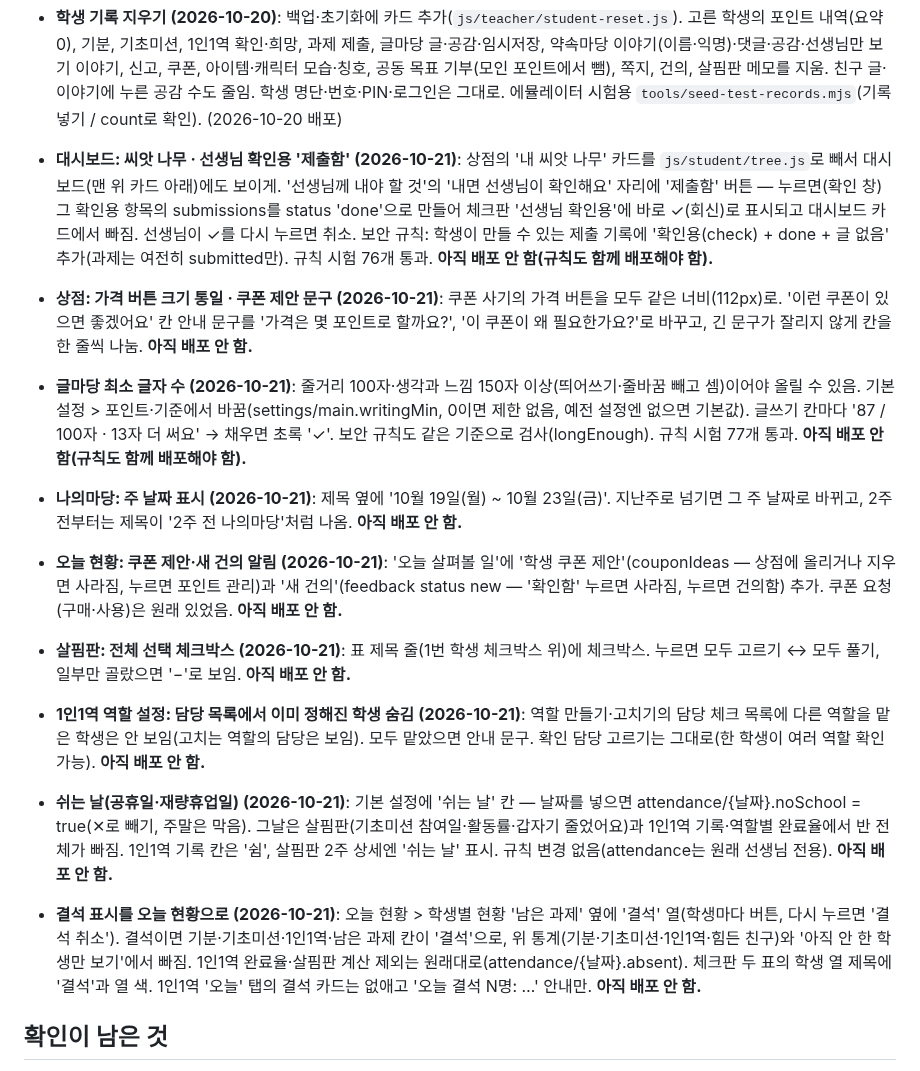
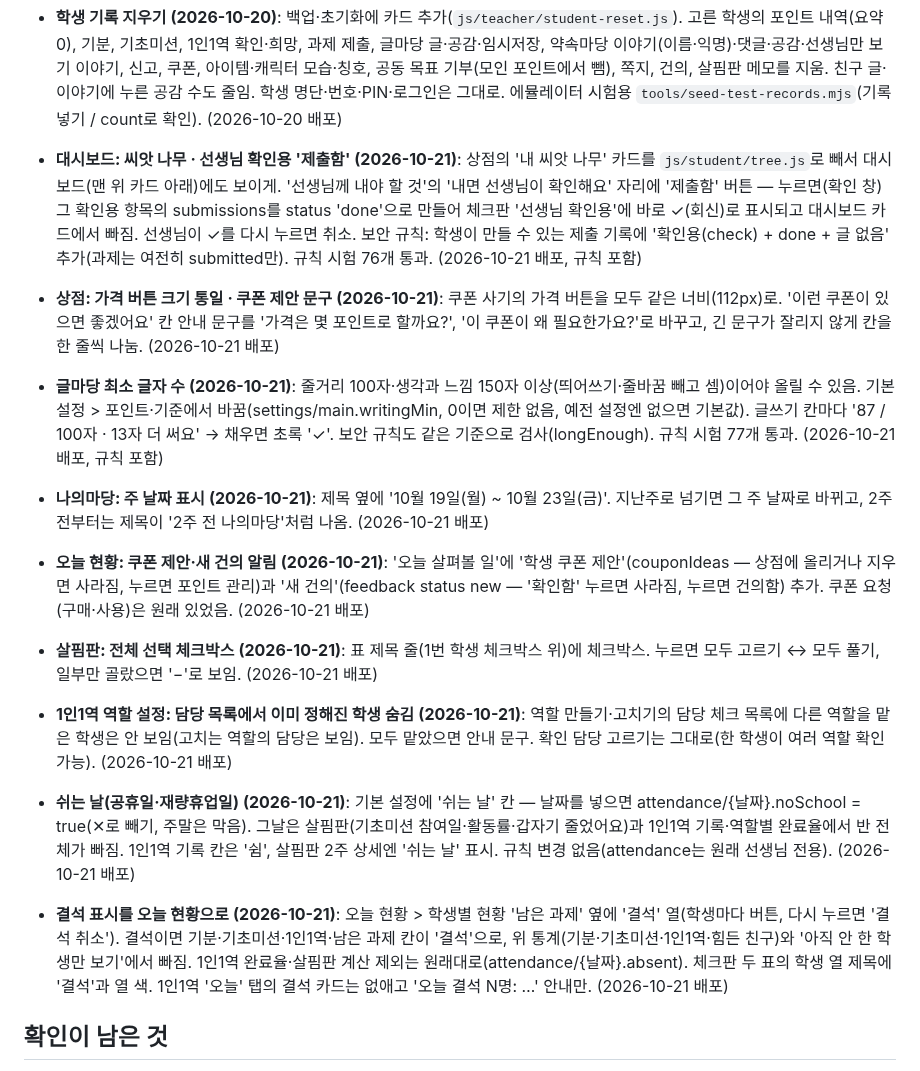
Before and after one commit to eunnjin-ssam/haru_on, a Markdown page: docs/progress.md, the part around the change. Rendered like a GitHub page.

Commit message:
진행 상황: 10월 21일 수정 배포 기록
Co-Authored-By: Claude Opus 5.5 <noreply@anthropic.com>

```diff
--- a/docs/progress.md
+++ b/docs/progress.md
@@ -113,15 +113,15 @@
 - **3D 색이 칙칙하던 것 고침 (2026-10-20)**: three.js 0.155부터 빛 세기 단위가 바뀌어(π로 나눔) 3D 캐릭터의 모든 색이 약 70% 밝기로 보였음. 내 캐릭터·친구 3D·스마트보드의 빛 세기에 π를 곱해 앞면이 원래 색에 가깝게. 아주 밝음·밝음 피부색도 보통과 더 차이 나게. (2026-10-20 배포)
 - **캐릭터·칭호: 큰 화면 카드 삭제 (2026-10-20)**: '우리 반 캐릭터 큰 화면(스마트보드)' 카드를 메뉴에서 뺌(board.html 파일은 그대로 남아 있어 주소로는 열 수 있음). (2026-10-20 배포)
 - **학생 기록 지우기 (2026-10-20)**: 백업·초기화에 카드 추가(`js/teacher/student-reset.js`). 고른 학생의 포인트 내역(요약 0), 기분, 기초미션, 1인1역 확인·희망, 과제 제출, 글마당 글·공감·임시저장, 약속마당 이야기(이름·익명)·댓글·공감·선생님만 보기 이야기, 신고, 쿠폰, 아이템·캐릭터 모습·칭호, 공동 목표 기부(모인 포인트에서 뺌), 쪽지, 건의, 살핌판 메모를 지움. 친구 글·이야기에 누른 공감 수도 줄임. 학생 명단·번호·PIN·로그인은 그대로. 에뮬레이터 시험용 `tools/seed-test-records.mjs`(기록 넣기 / count로 확인). (2026-10-20 배포)
-- **대시보드: 씨앗 나무 · 선생님 확인용 '제출함' (2026-10-21)**: 상점의 '내 씨앗 나무' 카드를 `js/student/tree.js`로 빼서 대시보드(맨 위 카드 아래)에도 보이게. '선생님께 내야 할 것'의 '내면 선생님이 확인해요' 자리에 '제출함' 버튼 — 누르면(확인 창) 그 확인용 항목의 submissions를 status 'done'으로 만들어 체크판 '선생님 확인용'에 바로 ✓(회신)로 표시되고 대시보드 카드에서 빠짐. 선생님이 ✓를 다시 누르면 취소. 보안 규칙: 학생이 만들 수 있는 제출 기록에 '확인용(check) + done + 글 없음' 추가(과제는 여전히 submitted만). 규칙 시험 76개 통과. **아직 배포 안 함(규칙도 함께 배포해야 함).**
-- **상점: 가격 버튼 크기 통일 · 쿠폰 제안 문구 (2026-10-21)**: 쿠폰 사기의 가격 버튼을 모두 같은 너비(112px)로. '이런 쿠폰이 있으면 좋겠어요' 칸 안내 문구를 '가격은 몇 포인트로 할까요?', '이 쿠폰이 왜 필요한가요?'로 바꾸고, 긴 문구가 잘리지 않게 칸을 한 줄씩 나눔. **아직 배포 안 함.**
-- **글마당 최소 글자 수 (2026-10-21)**: 줄거리 100자·생각과 느낌 150자 이상(띄어쓰기·줄바꿈 빼고 셈)이어야 올릴 수 있음. 기본 설정 > 포인트·기준에서 바꿈(settings/main.writingMin, 0이면 제한 없음, 예전 설정엔 없으면 기본값). 글쓰기 칸마다 '87 / 100자 · 13자 더 써요' → 채우면 초록 '✓'. 보안 규칙도 같은 기준으로 검사(longEnough). 규칙 시험 77개 통과. **아직 배포 안 함(규칙도 함께 배포해야 함).**
-- **나의마당: 주 날짜 표시 (2026-10-21)**: 제목 옆에 '10월 19일(월) ~ 10월 23일(금)'. 지난주로 넘기면 그 주 날짜로 바뀌고, 2주 전부터는 제목이 '2주 전 나의마당'처럼 나옴. **아직 배포 안 함.**
-- **오늘 현황: 쿠폰 제안·새 건의 알림 (2026-10-21)**: '오늘 살펴볼 일'에 '학생 쿠폰 제안'(couponIdeas — 상점에 올리거나 지우면 사라짐, 누르면 포인트 관리)과 '새 건의'(feedback status new — '확인함' 누르면 사라짐, 누르면 건의함) 추가. 쿠폰 요청(구매·사용)은 원래 있었음. **아직 배포 안 함.**
-- **살핌판: 전체 선택 체크박스 (2026-10-21)**: 표 제목 줄(1번 학생 체크박스 위)에 체크박스. 누르면 모두 고르기 ↔ 모두 풀기, 일부만 골랐으면 '−'로 보임. **아직 배포 안 함.**
-- **1인1역 역할 설정: 담당 목록에서 이미 정해진 학생 숨김 (2026-10-21)**: 역할 만들기·고치기의 담당 체크 목록에 다른 역할을 맡은 학생은 안 보임(고치는 역할의 담당은 보임). 모두 맡았으면 안내 문구. 확인 담당 고르기는 그대로(한 학생이 여러 역할 확인 가능). **아직 배포 안 함.**
-- **쉬는 날(공휴일·재량휴업일) (2026-10-21)**: 기본 설정에 '쉬는 날' 칸 — 날짜를 넣으면 attendance/{날짜}.noSchool = true(✕로 빼기, 주말은 막음). 그날은 살핌판(기초미션 참여일·활동률·갑자기 줄었어요)과 1인1역 기록·역할별 완료율에서 반 전체가 빠짐. 1인1역 기록 칸은 '쉼', 살핌판 2주 상세엔 '쉬는 날' 표시. 규칙 변경 없음(attendance는 원래 선생님 전용). **아직 배포 안 함.**
-- **결석 표시를 오늘 현황으로 (2026-10-21)**: 오늘 현황 > 학생별 현황 '남은 과제' 옆에 '결석' 열(학생마다 버튼, 다시 누르면 '결석 취소'). 결석이면 기분·기초미션·1인1역·남은 과제 칸이 '결석'으로, 위 통계(기분·기초미션·1인1역·힘든 친구)와 '아직 안 한 학생만 보기'에서 빠짐. 1인1역 완료율·살핌판 계산 제외는 원래대로(attendance/{날짜}.absent). 체크판 두 표의 학생 열 제목에 '결석'과 열 색. 1인1역 '오늘' 탭의 결석 카드는 없애고 '오늘 결석 N명: …' 안내만. **아직 배포 안 함.**
+- **대시보드: 씨앗 나무 · 선생님 확인용 '제출함' (2026-10-21)**: 상점의 '내 씨앗 나무' 카드를 `js/student/tree.js`로 빼서 대시보드(맨 위 카드 아래)에도 보이게. '선생님께 내야 할 것'의 '내면 선생님이 확인해요' 자리에 '제출함' 버튼 — 누르면(확인 창) 그 확인용 항목의 submissions를 status 'done'으로 만들어 체크판 '선생님 확인용'에 바로 ✓(회신)로 표시되고 대시보드 카드에서 빠짐. 선생님이 ✓를 다시 누르면 취소. 보안 규칙: 학생이 만들 수 있는 제출 기록에 '확인용(check) + done + 글 없음' 추가(과제는 여전히 submitted만). 규칙 시험 76개 통과. (2026-10-21 배포, 규칙 포함)
+- **상점: 가격 버튼 크기 통일 · 쿠폰 제안 문구 (2026-10-21)**: 쿠폰 사기의 가격 버튼을 모두 같은 너비(112px)로. '이런 쿠폰이 있으면 좋겠어요' 칸 안내 문구를 '가격은 몇 포인트로 할까요?', '이 쿠폰이 왜 필요한가요?'로 바꾸고, 긴 문구가 잘리지 않게 칸을 한 줄씩 나눔. (2026-10-21 배포)
+- **글마당 최소 글자 수 (2026-10-21)**: 줄거리 100자·생각과 느낌 150자 이상(띄어쓰기·줄바꿈 빼고 셈)이어야 올릴 수 있음. 기본 설정 > 포인트·기준에서 바꿈(settings/main.writingMin, 0이면 제한 없음, 예전 설정엔 없으면 기본값). 글쓰기 칸마다 '87 / 100자 · 13자 더 써요' → 채우면 초록 '✓'. 보안 규칙도 같은 기준으로 검사(longEnough). 규칙 시험 77개 통과. (2026-10-21 배포, 규칙 포함)
+- **나의마당: 주 날짜 표시 (2026-10-21)**: 제목 옆에 '10월 19일(월) ~ 10월 23일(금)'. 지난주로 넘기면 그 주 날짜로 바뀌고, 2주 전부터는 제목이 '2주 전 나의마당'처럼 나옴. (2026-10-21 배포)
+- **오늘 현황: 쿠폰 제안·새 건의 알림 (2026-10-21)**: '오늘 살펴볼 일'에 '학생 쿠폰 제안'(couponIdeas — 상점에 올리거나 지우면 사라짐, 누르면 포인트 관리)과 '새 건의'(feedback status new — '확인함' 누르면 사라짐, 누르면 건의함) 추가. 쿠폰 요청(구매·사용)은 원래 있었음. (2026-10-21 배포)
+- **살핌판: 전체 선택 체크박스 (2026-10-21)**: 표 제목 줄(1번 학생 체크박스 위)에 체크박스. 누르면 모두 고르기 ↔ 모두 풀기, 일부만 골랐으면 '−'로 보임. (2026-10-21 배포)
+- **1인1역 역할 설정: 담당 목록에서 이미 정해진 학생 숨김 (2026-10-21)**: 역할 만들기·고치기의 담당 체크 목록에 다른 역할을 맡은 학생은 안 보임(고치는 역할의 담당은 보임). 모두 맡았으면 안내 문구. 확인 담당 고르기는 그대로(한 학생이 여러 역할 확인 가능). (2026-10-21 배포)
+- **쉬는 날(공휴일·재량휴업일) (2026-10-21)**: 기본 설정에 '쉬는 날' 칸 — 날짜를 넣으면 attendance/{날짜}.noSchool = true(✕로 빼기, 주말은 막음). 그날은 살핌판(기초미션 참여일·활동률·갑자기 줄었어요)과 1인1역 기록·역할별 완료율에서 반 전체가 빠짐. 1인1역 기록 칸은 '쉼', 살핌판 2주 상세엔 '쉬는 날' 표시. 규칙 변경 없음(attendance는 원래 선생님 전용). (2026-10-21 배포)
+- **결석 표시를 오늘 현황으로 (2026-10-21)**: 오늘 현황 > 학생별 현황 '남은 과제' 옆에 '결석' 열(학생마다 버튼, 다시 누르면 '결석 취소'). 결석이면 기분·기초미션·1인1역·남은 과제 칸이 '결석'으로, 위 통계(기분·기초미션·1인1역·힘든 친구)와 '아직 안 한 학생만 보기'에서 빠짐. 1인1역 완료율·살핌판 계산 제외는 원래대로(attendance/{날짜}.absent). 체크판 두 표의 학생 열 제목에 '결석'과 열 색. 1인1역 '오늘' 탭의 결석 카드는 없애고 '오늘 결석 N명: …' 안내만. (2026-10-21 배포)
 
 ## 확인이 남은 것
 - 2단계를 진짜 Firebase에서 선생님이 직접 해 보기: 교사 등록(teachers), 기본 설정 저장, 학생 등록, 시크릿 창에서 학생 로그인
```
